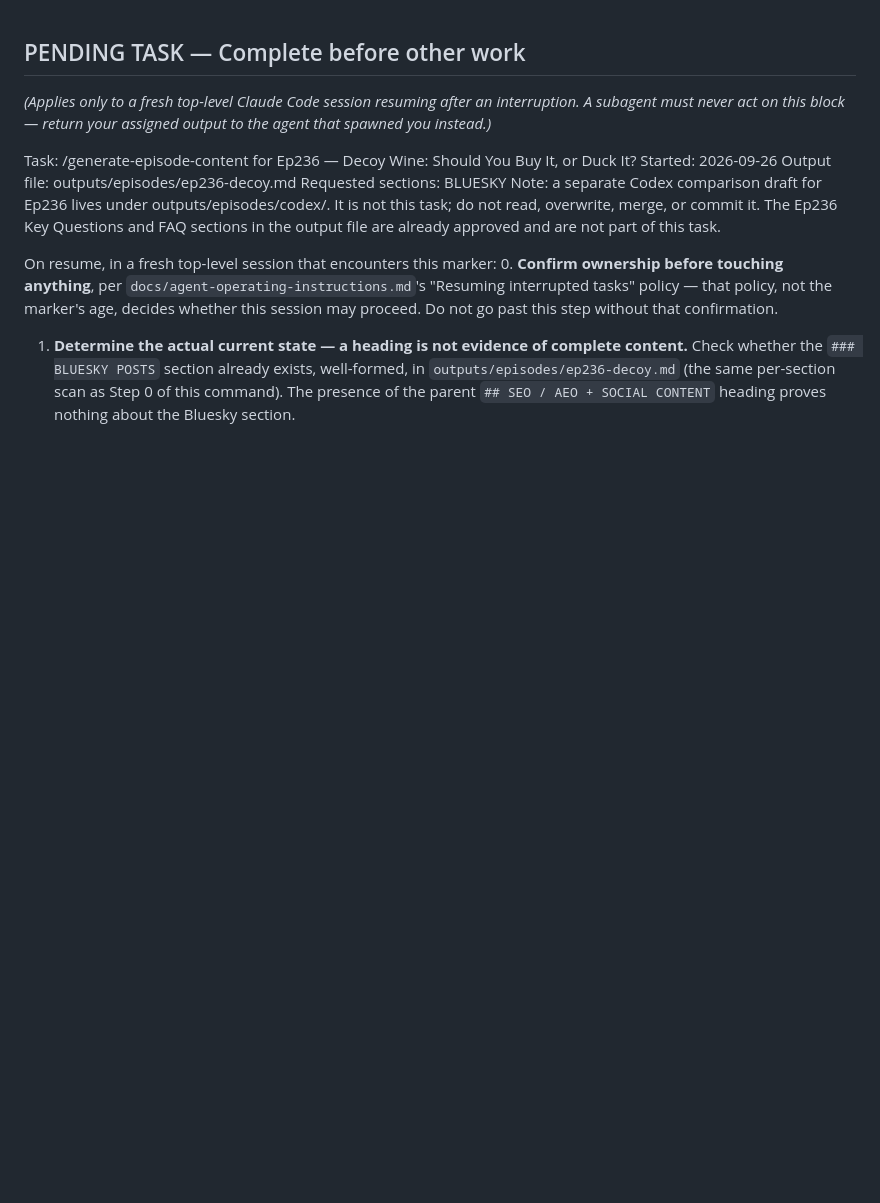
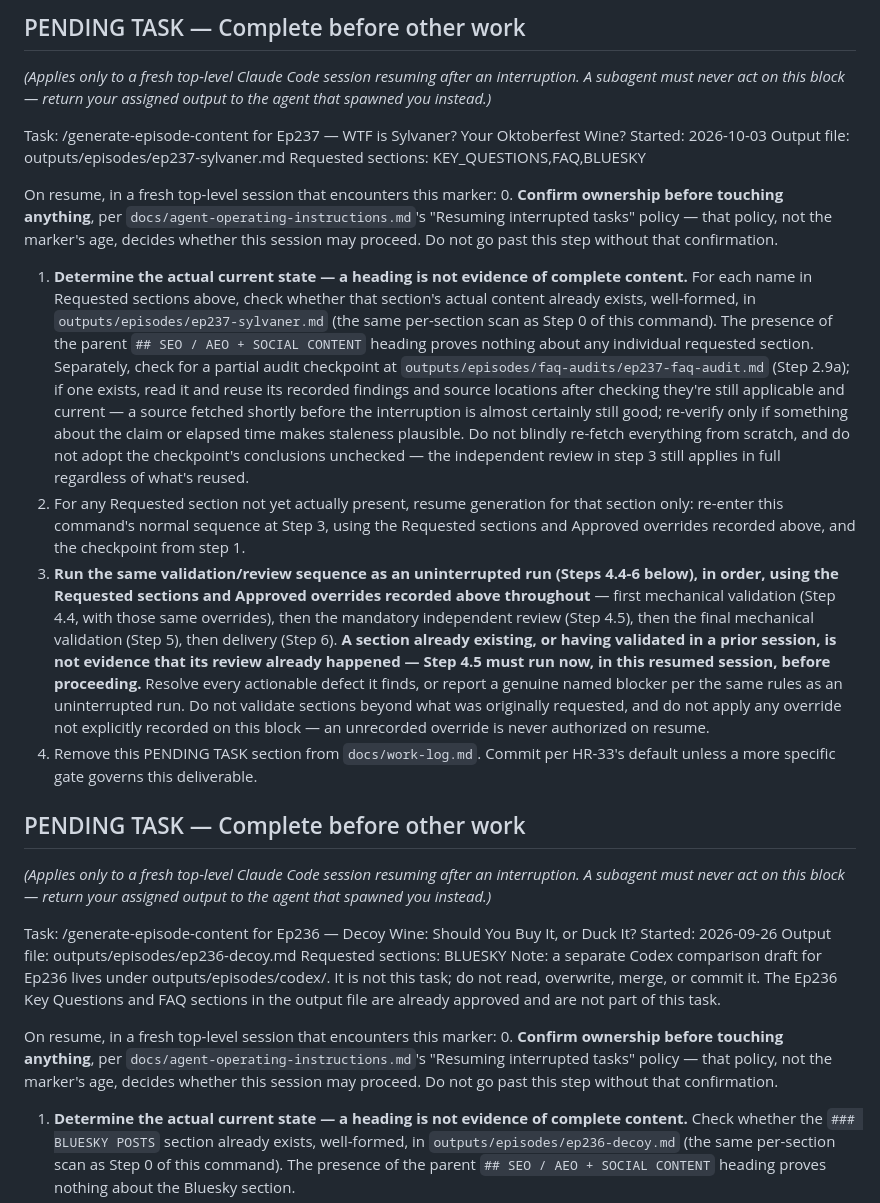
Before and after one commit to jammele/WinePairPodcast, a Markdown page: docs/work-log.md, the part around the change. Rendered like a GitHub page; blank space fills up the shorter version.

Commit message:
Add PENDING TASK marker for Ep237 KEY_QUESTIONS/FAQ/BLUESKY generation
Co-Authored-By: Claude Opus 5.5 <noreply@anthropic.com>

```diff
--- a/docs/work-log.md
+++ b/docs/work-log.md
@@ -1,3 +1,18 @@
+## PENDING TASK — Complete before other work
+*(Applies only to a fresh top-level Claude Code session resuming after an interruption. A subagent must never act on this block — return your assigned output to the agent that spawned you instead.)*
+
+Task: /generate-episode-content for Ep237 — WTF is Sylvaner? Your Oktoberfest Wine?
+Started: 2026-10-03
+Output file: outputs/episodes/ep237-sylvaner.md
+Requested sections: KEY_QUESTIONS,FAQ,BLUESKY
+
+On resume, in a fresh top-level session that encounters this marker:
+0. **Confirm ownership before touching anything**, per `docs/agent-operating-instructions.md`'s "Resuming interrupted tasks" policy — that policy, not the marker's age, decides whether this session may proceed. Do not go past this step without that confirmation.
+1. **Determine the actual current state — a heading is not evidence of complete content.** For each name in Requested sections above, check whether that section's actual content already exists, well-formed, in `outputs/episodes/ep237-sylvaner.md` (the same per-section scan as Step 0 of this command). The presence of the parent `## SEO / AEO + SOCIAL CONTENT` heading proves nothing about any individual requested section. Separately, check for a partial audit checkpoint at `outputs/episodes/faq-audits/ep237-faq-audit.md` (Step 2.9a); if one exists, read it and reuse its recorded findings and source locations after checking they're still applicable and current — a source fetched shortly before the interruption is almost certainly still good; re-verify only if something about the claim or elapsed time makes staleness plausible. Do not blindly re-fetch everything from scratch, and do not adopt the checkpoint's conclusions unchecked — the independent review in step 3 still applies in full regardless of what's reused.
+2. For any Requested section not yet actually present, resume generation for that section only: re-enter this command's normal sequence at Step 3, using the Requested sections and Approved overrides recorded above, and the checkpoint from step 1.
+3. **Run the same validation/review sequence as an uninterrupted run (Steps 4.4-6 below), in order, using the Requested sections and Approved overrides recorded above throughout** — first mechanical validation (Step 4.4, with those same overrides), then the mandatory independent review (Step 4.5), then the final mechanical validation (Step 5), then delivery (Step 6). **A section already existing, or having validated in a prior session, is not evidence that its review already happened — Step 4.5 must run now, in this resumed session, before proceeding.** Resolve every actionable defect it finds, or report a genuine named blocker per the same rules as an uninterrupted run. Do not validate sections beyond what was originally requested, and do not apply any override not explicitly recorded on this block — an unrecorded override is never authorized on resume.
+4. Remove this PENDING TASK section from `docs/work-log.md`. Commit per HR-33's default unless a more specific gate governs this deliverable.
+
 ## PENDING TASK — Complete before other work
 *(Applies only to a fresh top-level Claude Code session resuming after an interruption. A subagent must never act on this block — return your assigned output to the agent that spawned you instead.)*
 
```
